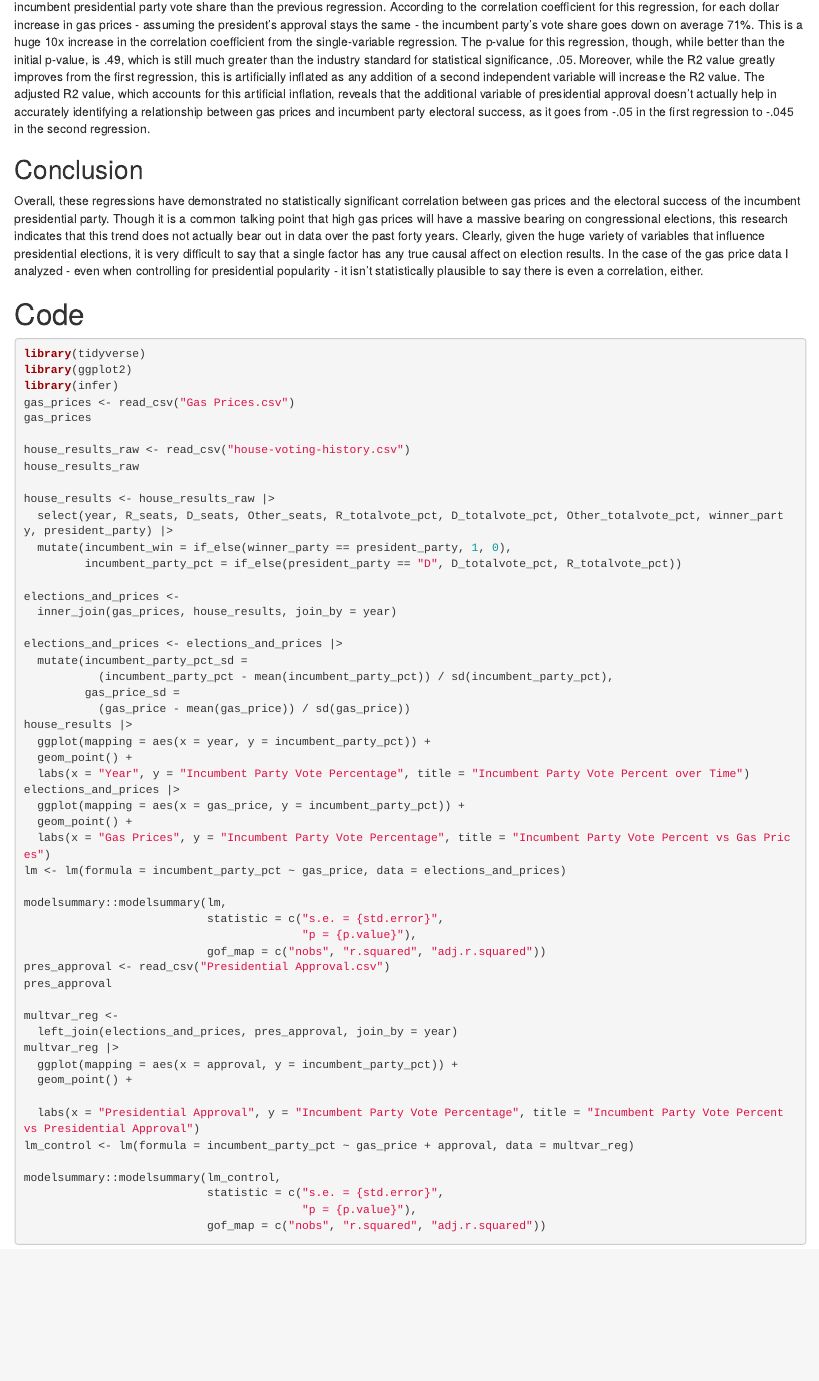
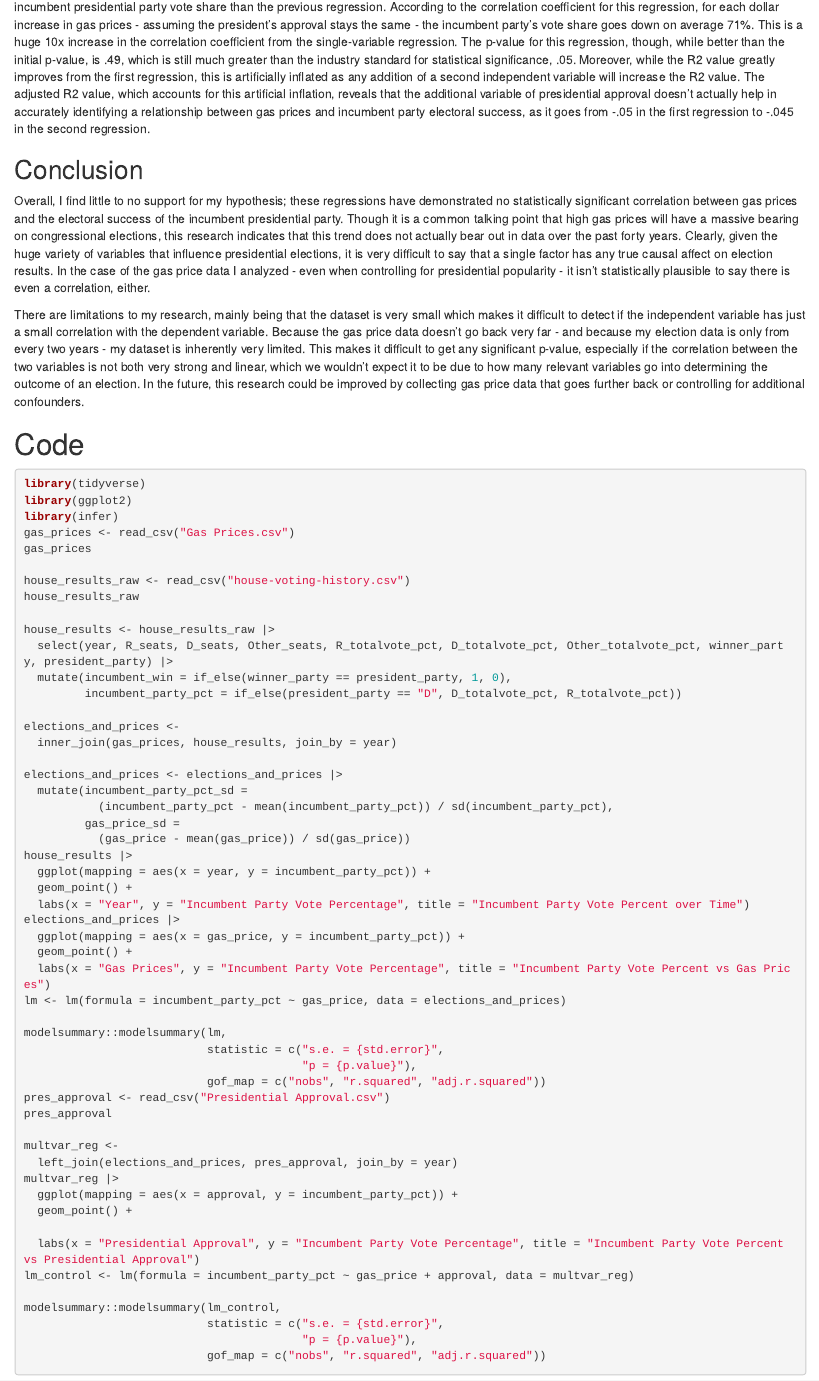
Before and after one commit to JuliaPoulson/gov50-final-project, an R Markdown document (index.Rmd): the page in a window 1100 px wide, from 2320 px down. Rendered offline with R 4.5, knitr and Pandoc, with nearby package versions; drawn as R Markdown's standard HTML page in place of the format the file asks for; some code elsewhere in the file could not run offline.

Commit message:
Improved conclusion

```diff
--- a/index.Rmd
+++ b/index.Rmd
@@ -127,7 +127,9 @@ This linear regression, which factors in presidential approval as a control vari
 
 ## Conclusion
 
-Overall, these regressions have demonstrated no statistically significant correlation between gas prices and the electoral success of the incumbent presidential party. Though it is a common talking point that high gas prices will have a massive bearing on congressional elections, this research indicates that this trend does not actually bear out in data over the past forty years. Clearly, given the huge variety of variables that influence presidential elections, it is very difficult to say that a single factor has any true causal affect on election results. In the case of the gas price data I analyzed - even when controlling for presidential popularity - it isn't statistically plausible to say there is even a correlation, either.
+Overall, I find little to no support for my hypothesis; these regressions have demonstrated no statistically significant correlation between gas prices and the electoral success of the incumbent presidential party. Though it is a common talking point that high gas prices will have a massive bearing on congressional elections, this research indicates that this trend does not actually bear out in data over the past forty years. Clearly, given the huge variety of variables that influence presidential elections, it is very difficult to say that a single factor has any true causal affect on election results. In the case of the gas price data I analyzed - even when controlling for presidential popularity - it isn't statistically plausible to say there is even a correlation, either.
+
+There are limitations to my research, mainly being that the dataset is very small which makes it difficult to detect if the independent variable has just a small correlation with the dependent variable. Because the gas price data doesn't go back very far - and because my election data is only from every two years - my dataset is inherently very limited. This makes it difficult to get any significant p-value, especially if the correlation between the two variables is not both very strong and linear, which we wouldn't expect it to be due to how many relevant variables go into determining the outcome of an election. In the future, this research could be improved by collecting gas price data that goes further back or controlling for additional confounders.
 
 
 # Code
```
Also changed, not shown: index.html.
